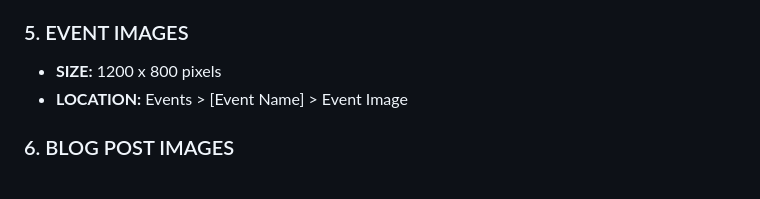
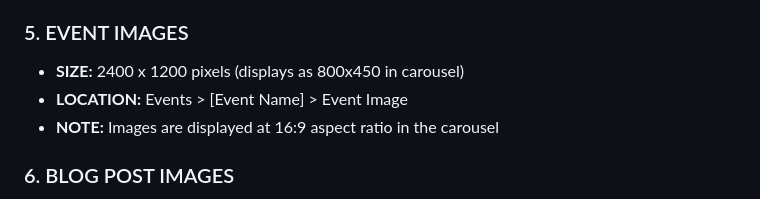
Before and after one commit to mattboostkit/WHPubs, a Markdown page: CLAUDE.md, the part around the change. Drawn GitHub-style.

Commit message:
Update CLAUDE.md\n\nAuto-committed by Claude Code at 2025-08-05 19:56:49

```diff
--- a/CLAUDE.md
+++ b/CLAUDE.md
@@ -179,8 +179,9 @@ When no privacy policy exists in Sanity CMS:
 - **LOCATION:** Development Kitchen > Chef Profile > Image
 
 ### 5. EVENT IMAGES
-- **SIZE:** 1200 x 800 pixels
+- **SIZE:** 2400 x 1200 pixels (displays as 800x450 in carousel)
 - **LOCATION:** Events > [Event Name] > Event Image
+- **NOTE:** Images are displayed at 16:9 aspect ratio in the carousel
 
 ### 6. BLOG POST IMAGES
 - **SIZE:** 1200 x 630 pixels
```
